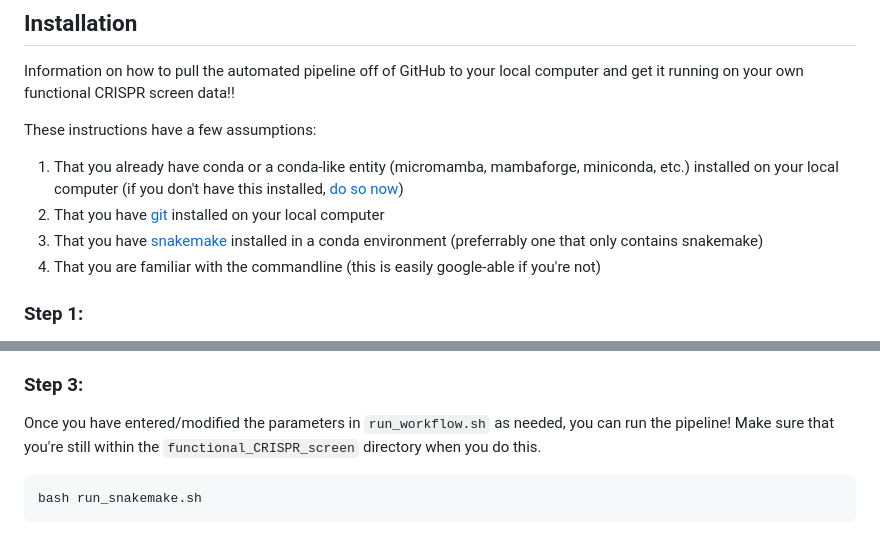
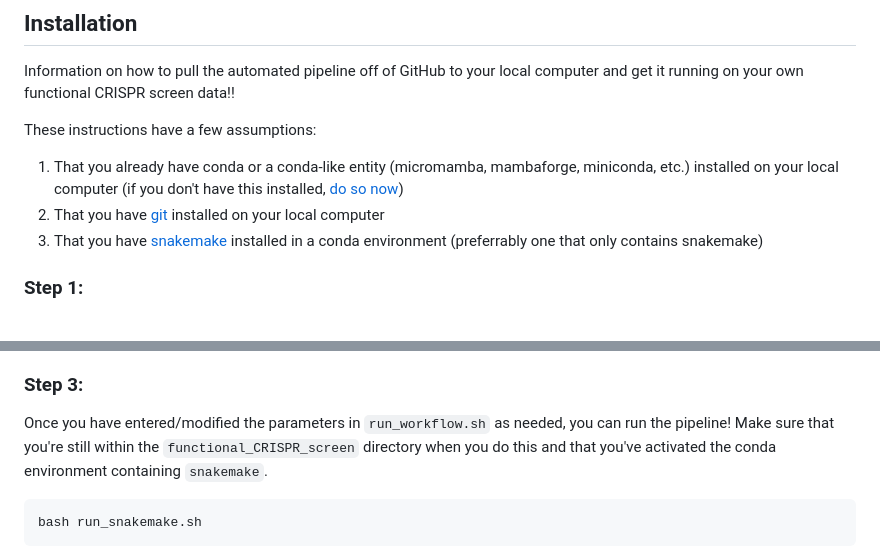
Before and after one commit to Comp-Bio-Pipeline-Dev-Team/functional_CRISPR_screen, a Markdown page: README.md, 2 parts joined by grey strips. Drawn GitHub-style.

````diff
--- a/README.md
+++ b/README.md
@@ -8,7 +8,6 @@ These instructions have a few assumptions:
 1. That you already have conda or a conda-like entity (micromamba, mambaforge, miniconda, etc.) installed on your local computer (if you don't have this installed, [do so now](https://github.com/conda-forge/miniforge))
 2. That you have [git](https://github.com/git-guides/install-git) installed on your local computer
 3. That you have [snakemake](https://snakemake.readthedocs.io/en/stable/getting_started/installation.html) installed in a conda environment (preferrably one that only contains snakemake)
-3. That you are familiar with the commandline (this is easily google-able if you're not)
 
 ### Step 1:
 On your local computer, navigate to where you'd like the directory for the automated pipeline to live. If you don't do this, GitHub will clone the repository to wherever you currently are in your file system when you call `git clone` (which you don't want, or maybe you do, I don't know your life). Then type this command in your terminal:
@@ -40,7 +39,7 @@ functional_CRISPR_screen.py \
 This script just includes the command line parameters for the pipeline and allows you to easily add file paths to your input sequences, the sgRNA index `.fasta` file, and your metadata file. The input parameters also include the ability to run the pipeline in associated conda environments instead of docker containers and to dry run the pipeline once you put in all parameters to make sure that provided files are located where you said they were.
 
 ### Step 3:
-Once you have entered/modified the parameters in `run_workflow.sh` as needed, you can run the pipeline! Make sure that you're still within the `functional_CRISPR_screen` directory when you do this.
+Once you have entered/modified the parameters in `run_workflow.sh` as needed, you can run the pipeline! Make sure that you're still within the `functional_CRISPR_screen` directory when you do this and that you've activated the conda environment containing `snakemake`.
 
 ```bash
 bash run_snakemake.sh
````
